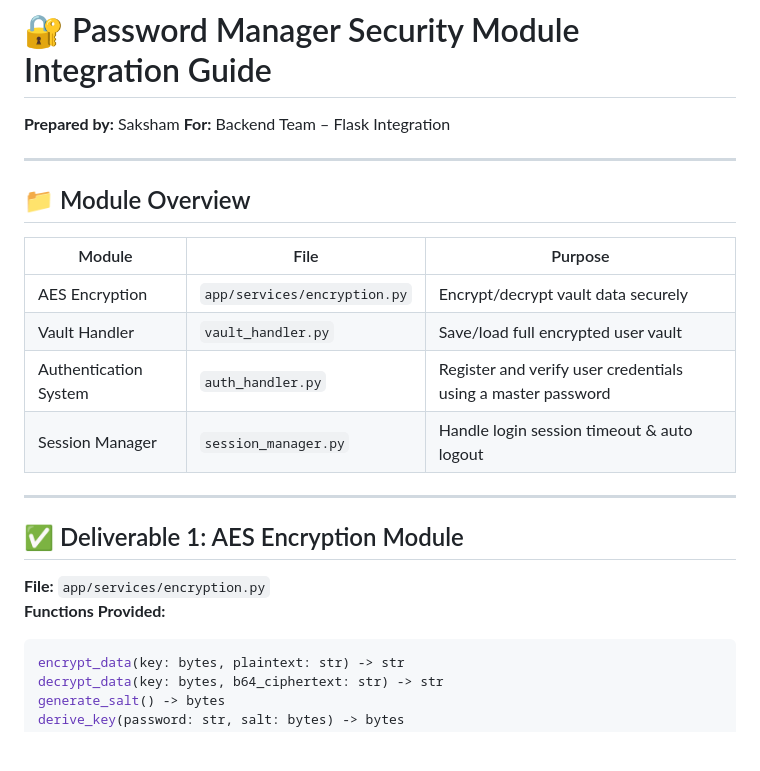
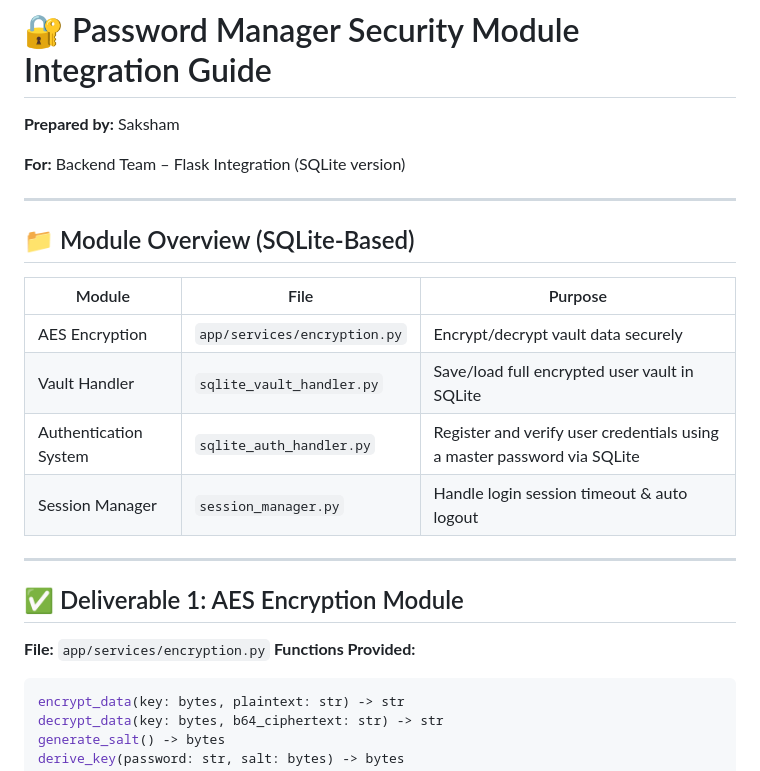
Before and after one commit to Vaani134/Password-Manager, a Markdown page: security_module_guide.md, the part around the change printed below. Drawn GitHub-style; blank space fills up the shorter version.

````diff
--- a/security_module_guide.md
+++ b/security_module_guide.md
@@ -1,25 +1,25 @@
 # 🔐 Password Manager Security Module Integration Guide
 
 **Prepared by:** Saksham
-**For:** Backend Team – Flask Integration
+
+**For:** Backend Team – Flask Integration (SQLite version)
 
 ---
 
-## 📁 Module Overview
+## 📁 Module Overview (SQLite-Based)
 
-| Module                | File                         | Purpose                                                      |
-| --------------------- | ---------------------------- | ------------------------------------------------------------ |
-| AES Encryption        | `app/services/encryption.py` | Encrypt/decrypt vault data securely                          |
-| Vault Handler         | `vault_handler.py`           | Save/load full encrypted user vault                          |
-| Authentication System | `auth_handler.py`            | Register and verify user credentials using a master password |
-| Session Manager       | `session_manager.py`         | Handle login session timeout & auto logout                   |
+| Module                | File                         | Purpose                                                                 |
+| --------------------- | ---------------------------- | ----------------------------------------------------------------------- |
+| AES Encryption        | `app/services/encryption.py` | Encrypt/decrypt vault data securely                                     |
+| Vault Handler         | `sqlite_vault_handler.py`    | Save/load full encrypted user vault in SQLite                           |
+| Authentication System | `sqlite_auth_handler.py`     | Register and verify user credentials using a master password via SQLite |
+| Session Manager       | `session_manager.py`         | Handle login session timeout & auto logout                              |
 
 ---
 
 ## ✅ Deliverable 1: AES Encryption Module
 
-**File:** `app/services/encryption.py`\
-**Functions Provided:**
+**File:** `app/services/encryption.py` **Functions Provided:**
 
 ```python
 encrypt_data(key: bytes, plaintext: str) -> str
````
Also changed, not shown: other parts of security_module_guide.md (+18 -18 lines).
